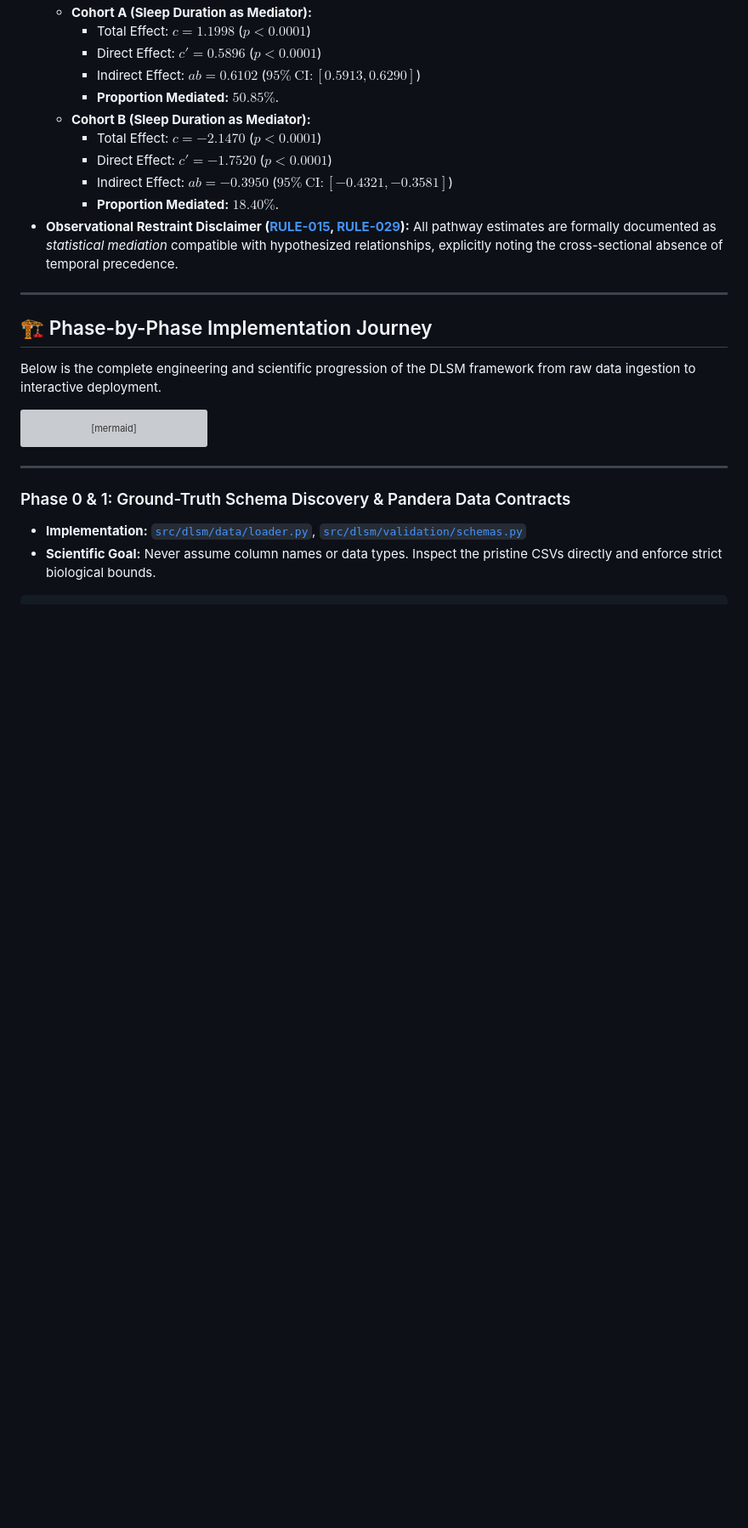
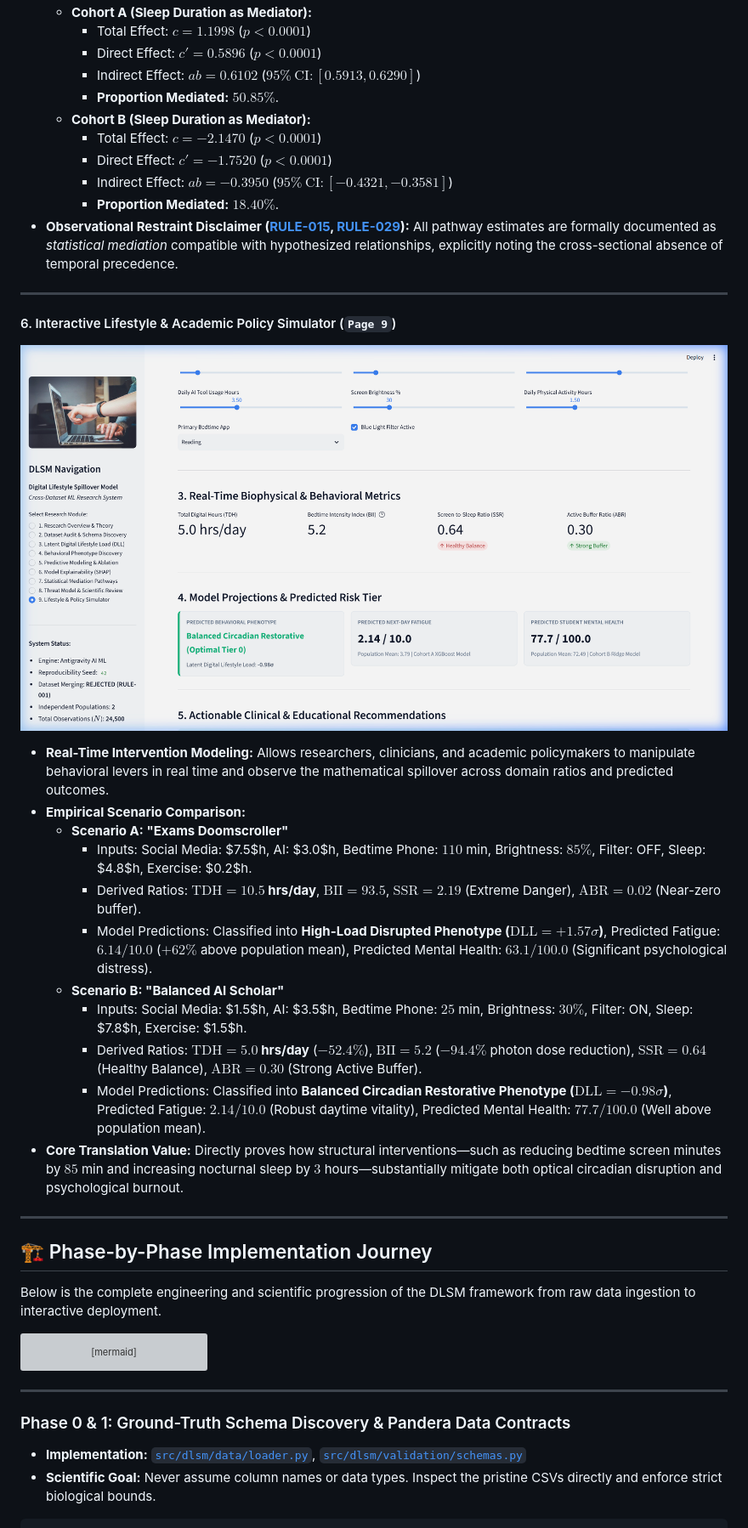
Before and after one commit to HarshkumarG007/DLSM, a Markdown page: README.md, the part around the change. Shown at 85% size. Drawn GitHub-style; pictures changed too: docs/images/06_lifestyle_policy_simulator.png (added); blank space fills up the shorter version; grey boxes are pictures that could not be loaded.

Commit message:
feat(portal): add interactive Lifestyle & Policy Simulator (Page 9), embed screenshot, and update journal authorship

```diff
--- a/README.md
+++ b/README.md
@@ -193,6 +193,23 @@ A complete browser interaction session was recorded during automated verificatio
     - Indirect Effect: **$ab = -0.3950$** ($95\%\ \text{CI}: [-0.4321, -0.3581]$)
     - **Proportion Mediated:** **$18.40\%$**.
 - **Observational Restraint Disclaimer ([RULE-015](Rules.md), [RULE-029](Rules.md)):** All pathway estimates are formally documented as *statistical mediation* compatible with hypothesized relationships, explicitly noting the cross-sectional absence of temporal precedence.
+
+---
+
+#### 6. Interactive Lifestyle & Academic Policy Simulator (`Page 9`)
+![06 Lifestyle Policy Simulator](docs/images/06_lifestyle_policy_simulator.png)
+
+- **Real-Time Intervention Modeling:** Allows researchers, clinicians, and academic policymakers to manipulate behavioral levers in real time and observe the mathematical spillover across domain ratios and predicted outcomes.
+- **Empirical Scenario Comparison:**
+  - **Scenario A: "Exams Doomscroller"**
+    - Inputs: Social Media: $7.5$h, AI: $3.0$h, Bedtime Phone: $110$ min, Brightness: $85\%$, Filter: OFF, Sleep: $4.8$h, Exercise: $0.2$h.
+    - Derived Ratios: **$\text{TDH} = 10.5$ hrs/day**, **$\text{BII} = 93.5$**, **$\text{SSR} = 2.19$** (Extreme Danger), **$\text{ABR} = 0.02$** (Near-zero buffer).
+    - Model Predictions: Classified into **High-Load Disrupted Phenotype ($\text{DLL} = +1.57\sigma$)**, Predicted Fatigue: **$6.14 / 10.0$** ($+62\%$ above population mean), Predicted Mental Health: **$63.1 / 100.0$** (Significant psychological distress).
+  - **Scenario B: "Balanced AI Scholar"**
+    - Inputs: Social Media: $1.5$h, AI: $3.5$h, Bedtime Phone: $25$ min, Brightness: $30\%$, Filter: ON, Sleep: $7.8$h, Exercise: $1.5$h.
+    - Derived Ratios: **$\text{TDH} = 5.0$ hrs/day** ($-52.4\%$), **$\text{BII} = 5.2$** ($-94.4\%$ photon dose reduction), **$\text{SSR} = 0.64$** (Healthy Balance), **$\text{ABR} = 0.30$** (Strong Active Buffer).
+    - Model Predictions: Classified into **Balanced Circadian Restorative Phenotype ($\text{DLL} = -0.98\sigma$)**, Predicted Fatigue: **$2.14 / 10.0$** (Robust daytime vitality), Predicted Mental Health: **$77.7 / 100.0$** (Well above population mean).
+- **Core Translation Value:** Directly proves how structural interventions—such as reducing bedtime screen minutes by $85$ min and increasing nocturnal sleep by $3$ hours—substantially mitigate both optical circadian disruption and psychological burnout.
 
 ---
 
```
Also changed, not shown: docs/JOURNAL_ARTICLE.md (+3 -3 lines), 3 other files.
